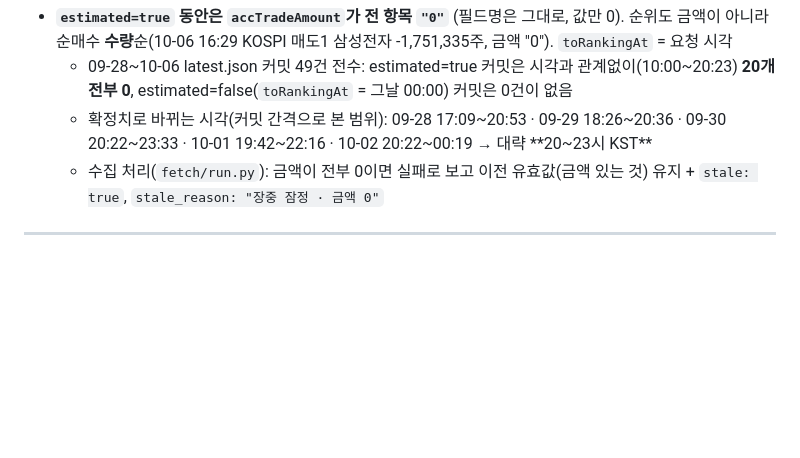
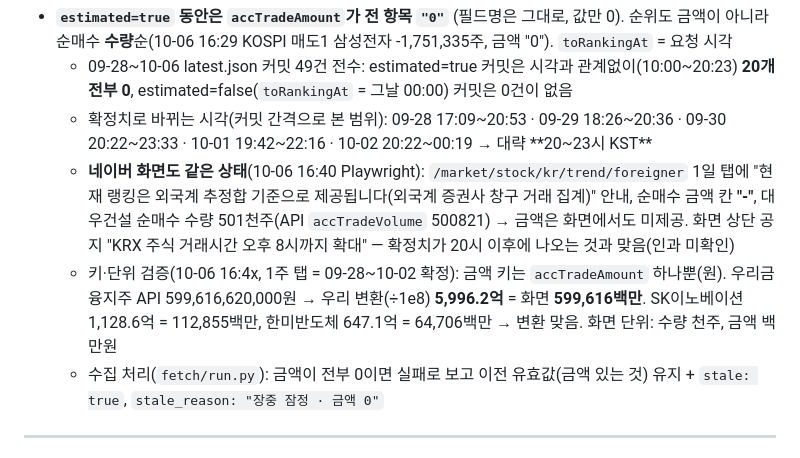
Before and after one commit to Isangyou/market-dashboard, a Markdown page: docs/endpoints.md, the part around the change. GitHub-like rendering; blank space fills up the shorter version.

Commit message:
docs: 외국인 상위 10 금액 0 — 네이버 화면도 금액 '-'(외국계 추정합), 1주 탭으로 키·단위 검증
Co-Authored-By: Claude Opus 5.5 <noreply@anthropic.com>

```diff
--- a/docs/endpoints.md
+++ b/docs/endpoints.md
@@ -112,6 +112,8 @@
 - **`estimated=true` 동안은 `accTradeAmount`가 전 항목 `"0"`** (필드명은 그대로, 값만 0). 순위도 금액이 아니라 순매수 **수량**순(10-06 16:29 KOSPI 매도1 삼성전자 -1,751,335주, 금액 "0"). `toRankingAt` = 요청 시각
   - 09-28~10-06 latest.json 커밋 49건 전수: estimated=true 커밋은 시각과 관계없이(10:00~20:23) **20개 전부 0**, estimated=false(`toRankingAt` = 그날 00:00) 커밋은 0건이 없음
   - 확정치로 바뀌는 시각(커밋 간격으로 본 범위): 09-28 17:09~20:53 · 09-29 18:26~20:36 · 09-30 20:22~23:33 · 10-01 19:42~22:16 · 10-02 20:22~00:19 → 대략 **20~23시 KST**
+  - **네이버 화면도 같은 상태**(10-06 16:40 Playwright): `/market/stock/kr/trend/foreigner` 1일 탭에 "현재 랭킹은 외국계 추정합 기준으로 제공됩니다(외국계 증권사 창구 거래 집계)" 안내, 순매수 금액 칸 **"-"**, 대우건설 순매수 수량 501천주(API `accTradeVolume` 500821) → 금액은 화면에서도 미제공. 화면 상단 공지 "KRX 주식 거래시간 오후 8시까지 확대" — 확정치가 20시 이후에 나오는 것과 맞음(인과 미확인)
+  - 키·단위 검증(10-06 16:4x, 1주 탭 = 09-28~10-02 확정): 금액 키는 `accTradeAmount` 하나뿐(원). 우리금융지주 API 599,616,620,000원 → 우리 변환(÷1e8) **5,996.2억** = 화면 **599,616백만**. SK이노베이션 1,128.6억 = 112,855백만, 한미반도체 647.1억 = 64,706백만 → 변환 맞음. 화면 단위: 수량 천주, 금액 백만원
   - 수집 처리(`fetch/run.py`): 금액이 전부 0이면 실패로 보고 이전 유효값(금액 있는 것) 유지 + `stale: true`, `stale_reason: "장중 잠정 · 금액 0"`
 
 ---
```
Also changed, not shown: docs/status.md (+1 -0 lines).
